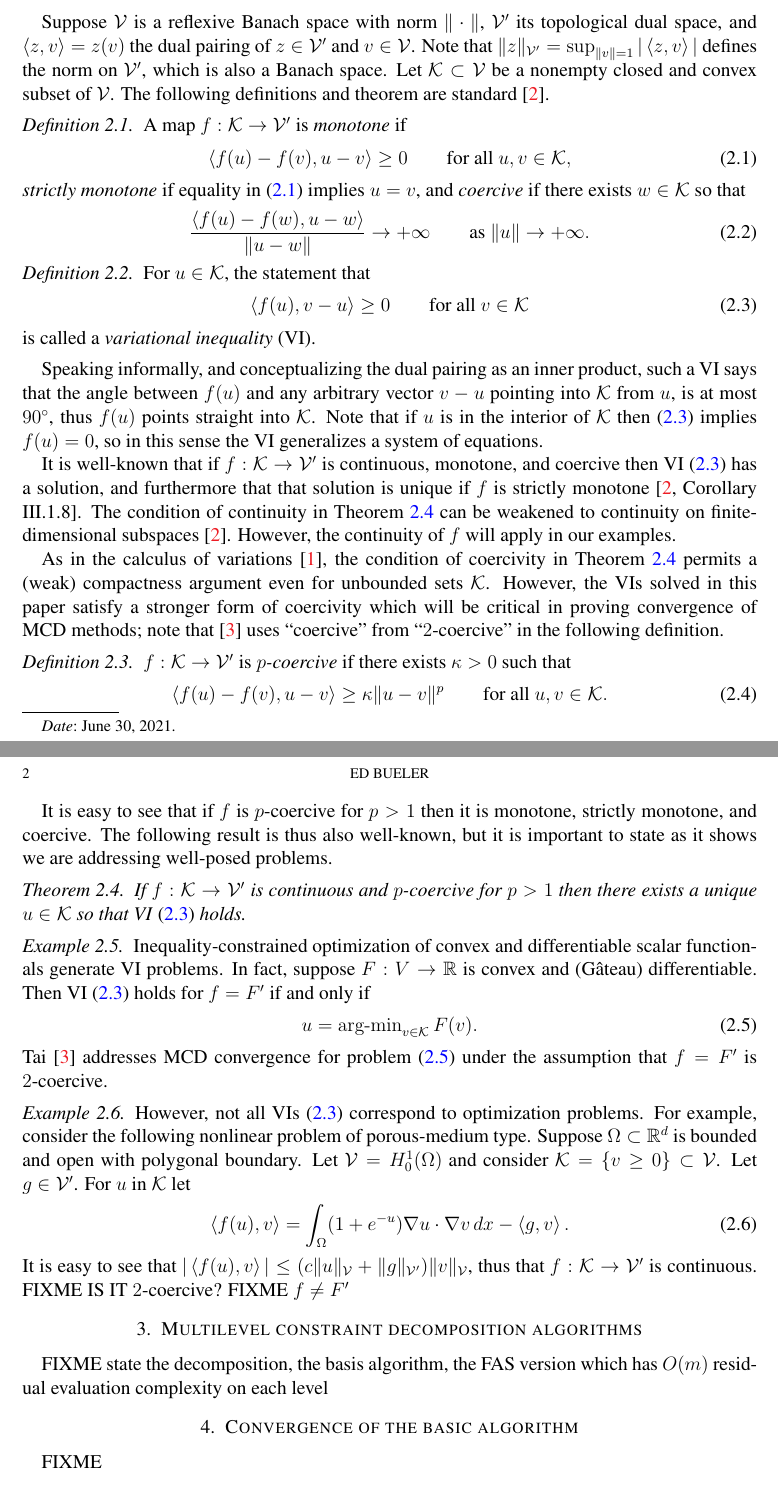
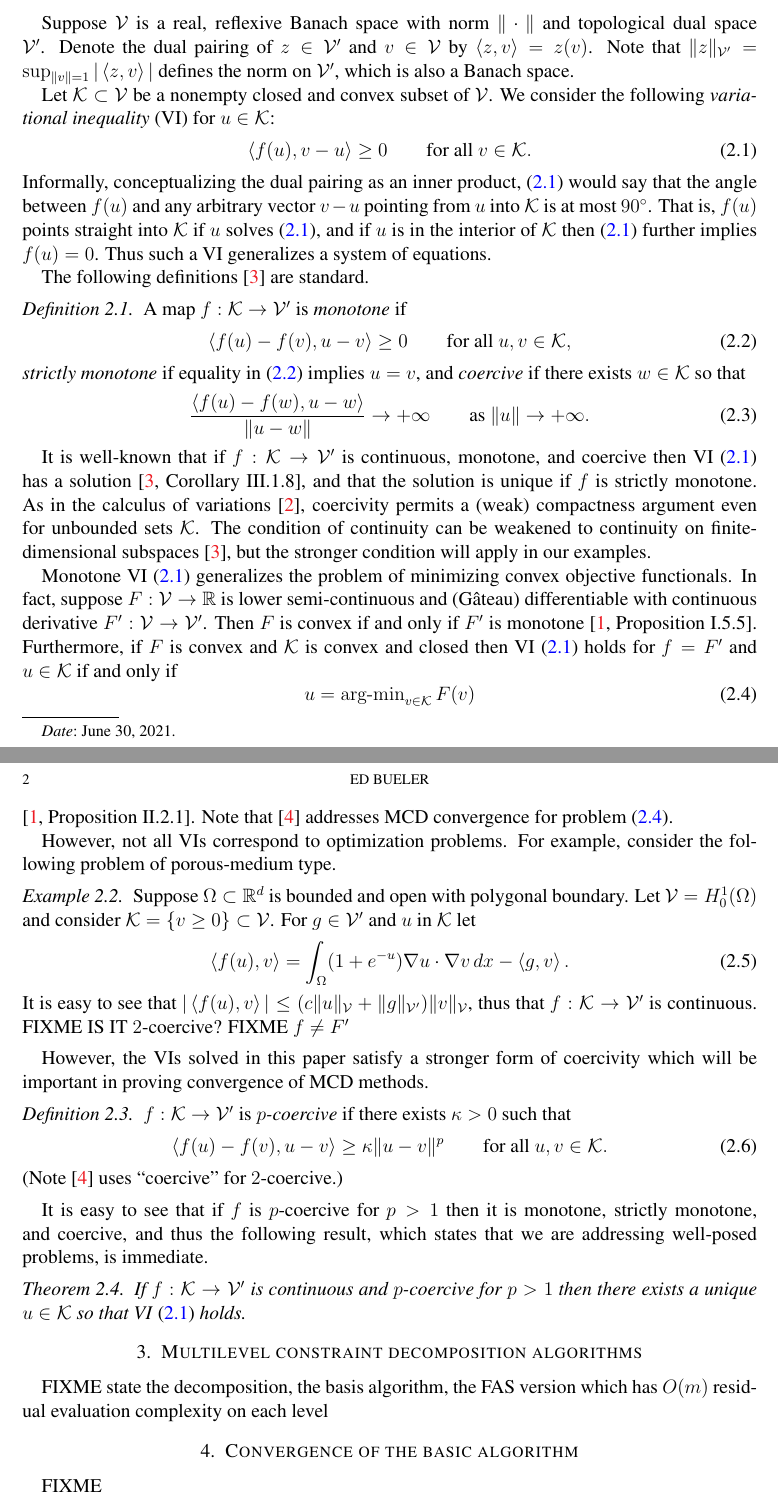
Before and after one commit to bueler/mcd-extended, a LaTeX paper (paper/mcd2.tex): two parts of pages 1 and 2 of 2, joined at a grey line, cut at the place of the change. Compiled offline with pdfLaTeX.

Commit message:
Fiddle around with text and add a reference.

```diff
--- a/paper/mcd2.tex
+++ b/paper/mcd2.tex
@@ -128,9 +128,17 @@ FIXME the goal is to generalize and improve the method of \cite{Tai2003}
 
 \section{$p$-coercive variational inequalities} \label{sec:vi}
 
-Suppose $\cV$ is a reflexive Banach space with norm $\|\cdot\|$, $\cV'$ its topological dual space, and $\ip{z}{v} = z(v)$ the dual pairing of $z \in \cV'$ and $v\in \cV$.  Note that $\|z\|_{\cV'} = \sup_{\|v\|=1} |\ip{z}{v}|$ defines the norm on $\cV'$, which is also a Banach space.  Let $\cK \subset \cV$ be a nonempty closed and convex subset of $\cV$.  The following definitions and theorem are standard \cite{KinderlehrerStampacchia1980}.
+Suppose $\cV$ is a real, reflexive Banach space with norm $\|\cdot\|$ and topological dual space $\cV'$.  Denote the dual pairing of $z \in \cV'$ and $v\in \cV$ by $\ip{z}{v} = z(v)$.  Note that $\|z\|_{\cV'} = \sup_{\|v\|=1} |\ip{z}{v}|$ defines the norm on $\cV'$, which is also a Banach space.
 
-\begin{definition}  A map $f:\cK \to \cV'$ is \emph{monotone} if
+Let $\cK \subset \cV$ be a nonempty closed and convex subset of $\cV$.  We consider the following \emph{variational inequality} (VI) for $u\in \cK$:
+\begin{equation}
+\ip{f(u)}{v-u} \ge 0 \qquad \text{for all } v\in \cK. \label{eq:vi}
+\end{equation}
+Informally, conceptualizing the dual pairing as an inner product, \eqref{eq:vi} would say that the angle between $f(u)$ and any arbitrary vector $v-u$ pointing from $u$ into $\cK$ is at most $90^\circ$.  That is, $f(u)$ points straight into $\cK$ if $u$ solves \eqref{eq:vi}, and if $u$ is in the interior of $\cK$ then \eqref{eq:vi} further implies $f(u)=0$.  Thus such a VI generalizes a system of equations.
+
+The following definitions \cite{KinderlehrerStampacchia1980} are standard.
+
+\begin{definition} A map $f:\cK \to \cV'$ is \emph{monotone} if
 \begin{equation}
 \ip{f(u)-f(v)}{u-v} \ge 0 \qquad \text{for all } u,v \in \cK, \label{eq:monotone}
 \end{equation}
@@ -140,44 +148,36 @@ Suppose $\cV$ is a reflexive Banach space with norm $\|\cdot\|$, $\cV'$ its topo
 \end{equation}
 \end{definition}
 
-\begin{definition} For $u\in \cK$, the statement that
+It is well-known that if $f:\cK \to \cV'$ is continuous, monotone, and coercive then VI \eqref{eq:vi} has a solution \cite[Corollary III.1.8]{KinderlehrerStampacchia1980}, and that the solution is unique if $f$ is strictly monotone.  As in the calculus of variations \cite{Evans2010}, coercivity permits a (weak) compactness argument even for unbounded sets $\cK$.  The condition of continuity can be weakened to continuity on finite-dimensional subspaces \cite{KinderlehrerStampacchia1980}, but the stronger condition will apply in our examples.
+
+Monotone VI \eqref{eq:vi} generalizes the problem of minimizing convex objective functionals.  In fact, suppose $F:\cV \to \RR$ is lower semi-continuous and (G\^ateau) differentiable with continuous derivative $F':\cV \to \cV'$.  Then $F$ is convex if and only if $F'$ is monotone \cite[Proposition I.5.5]{EkelandTemam1976}.  Furthermore, if $F$ is convex and $\cK$ is convex and closed then VI \eqref{eq:vi} holds for $f=F'$ and $u\in \cK$ if and only if
 \begin{equation}
-\ip{f(u)}{v-u} \ge 0 \qquad \text{for all } v\in \cK \label{eq:vi}
+u = \operatorname{arg-min}_{v\in\cK} F(v) \label{eq:minimization}
 \end{equation}
-is called a \emph{variational inequality} (VI).
-\end{definition}
+\cite[Proposition II.2.1]{EkelandTemam1976}.  Note that \cite{Tai2003} addresses MCD convergence for problem \eqref{eq:minimization}.
 
+However, not all VIs correspond to optimization problems.  For example, consider the following problem of porous-medium type.
 
-Speaking informally, and conceptualizing the dual pairing as an inner product, such a VI says that the angle between $f(u)$ and any arbitrary vector $v-u$ pointing into $\cK$ from $u$, is at most $90^\circ$, thus $f(u)$ points straight into $\cK$.  Note that if $u$ is in the interior of $\cK$ then \eqref{eq:vi} implies $f(u)=0$, so in this sense the VI generalizes a system of equations.
+\begin{example}  Suppose $\Omega \subset \RR^d$ is bounded and open with polygonal boundary.  Let $\cV = H_0^1(\Omega)$ and consider $\cK = \{v\ge 0\} \subset \cV$.  For $g\in \cV'$ and $u$ in $\cK$ let
+\begin{equation}
+\ip{f(u)}{v} = \int_\Omega (1+e^{-u}) \grad u \cdot \grad v\,dx - \ip{g}{v}. \label{eq:nongradientexample}
+\end{equation}
+It is easy to see that $|\ip{f(u)}{v}| \le (c \|u\|_{\cV} + \|g\|_{\cV'}) \|v\|_{\cV}$, thus that $f:\cK \to \cV'$ is continuous.  FIXME IS IT $2$-coercive?  FIXME $f\ne F'$
+\end{example}
 
-It is well-known that if $f:\cK \to \cV'$ is continuous, monotone, and coercive then VI \eqref{eq:vi} has a solution, and furthermore that that solution is unique if $f$ is strictly monotone \cite[Corollary III.1.8]{KinderlehrerStampacchia1980}.  The condition of continuity in Theorem \ref{thm:viwellposed} can be weakened to continuity on finite-dimensional subspaces \cite{KinderlehrerStampacchia1980}.  However, the continuity of $f$ will apply in our examples.
-
-As in the calculus of variations \cite{Evans2010}, the condition of coercivity in Theorem \ref{thm:viwellposed} permits a (weak) compactness argument even for unbounded sets $\cK$.   However, the VIs solved in this paper satisfy a stronger form of coercivity which will be critical in proving convergence of MCD methods; note that \cite{Tai2003} uses ``coercive'' from ``$2$-coercive'' in the following definition.
+However, the VIs solved in this paper satisfy a stronger form of coercivity which will be important in proving convergence of MCD methods.
 
 \begin{definition}  $f:\cK \to \cV'$ is \emph{$p$-coercive} if there exists $\kappa>0$ such that
 \begin{equation}
 \ip{f(u)-f(v)}{u-v} \ge \kappa \|u-v\|^p \qquad \text{for all } u,v \in \cK. \label{eq:pcoercive}
 \end{equation}
+(Note \cite{Tai2003} uses ``coercive'' for $2$-coercive.)
 \end{definition}
 
-It is easy to see that if $f$ is $p$-coercive for $p>1$ then it is monotone, strictly monotone, and coercive.  The following result is thus also well-known, but it is important to state as it shows we are addressing well-posed problems.
+It is easy to see that if $f$ is $p$-coercive for $p>1$ then it is monotone, strictly monotone, and coercive, and thus the following result, which states that we are addressing well-posed problems, is immediate.
 
 \begin{theorem}  \label{thm:viwellposed}  If $f:\cK \to \cV'$ is continuous and $p$-coercive for $p>1$ then there exists a unique $u\in \cK$ so that VI \eqref{eq:vi} holds.
 \end{theorem}
-
-\begin{example}  Inequality-constrained optimization of convex and differentiable scalar functionals generate VI problems.  In fact, suppose $F:V \to \RR$ is convex and (G\^ateau) differentiable.  Then VI \eqref{eq:vi} holds for $f=F'$ if and only if
-\begin{equation}
-u = \operatorname{arg-min}_{v\in\cK} F(v). \label{eq:minimization}
-\end{equation}
-Tai \cite{Tai2003} addresses MCD convergence for problem \eqref{eq:minimization} under the assumption that $f=F'$ is $2$-coercive.
-\end{example}
-
-\begin{example}  However, not all VIs \eqref{eq:vi} correspond to optimization problems.  For example, consider the following nonlinear problem of porous-medium type.  Suppose $\Omega \subset \RR^d$ is bounded and open with polygonal boundary.  Let $\cV = H_0^1(\Omega)$ and consider $\cK = \{v\ge 0\} \subset \cV$.  Let $g\in \cV'$.  For $u$ in $\cK$ let
-\begin{equation}
-\ip{f(u)}{v} = \int_\Omega (1+e^{-u}) \grad u \cdot \grad v\,dx - \ip{g}{v}. \label{eq:nongradientexample}
-\end{equation}
-It is easy to see that $|\ip{f(u)}{v}| \le (c \|u\|_{\cV} + \|g\|_{\cV'}) \|v\|_{\cV}$, thus that $f:\cK \to \cV'$ is continuous.  FIXME IS IT $2$-coercive?  FIXME $f\ne F'$
-\end{example}
 
 \section{Multilevel constraint decomposition algorithms} \label{sec:algorithms}
 
```
Also changed, not shown: paper/mcd2.bib (+8 -0 lines).
